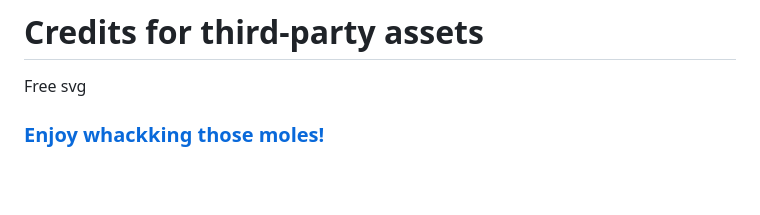
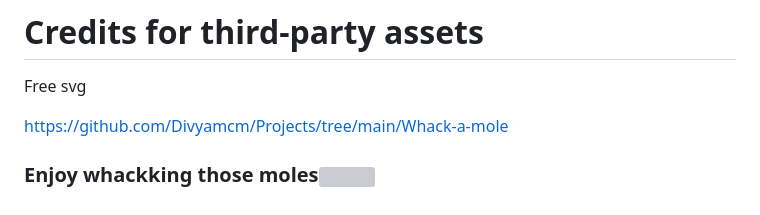
Before and after one commit to Greeshma-C20084146/whack_a_mole-project, a Markdown page: Readme.md, the part around the change. Drawn GitHub-style; blank space fills up the shorter version; grey boxes are pictures that could not be loaded.

```diff
--- a/Readme.md
+++ b/Readme.md
@@ -65,6 +65,7 @@ Apoorva Gaddam          - C55159095
 # Credits for third-party assets
 Free svg
 
+https://github.com/Divyamcm/Projects/tree/main/Whack-a-mole
 
 
-### [Enjoy whackking those moles!](https://girishraja1508.github.io/whackk_a_mole-project/)
+### Enjoy whackking those moles![](https://girishraja1508.github.io/whackk_a_mole-project/)
```
